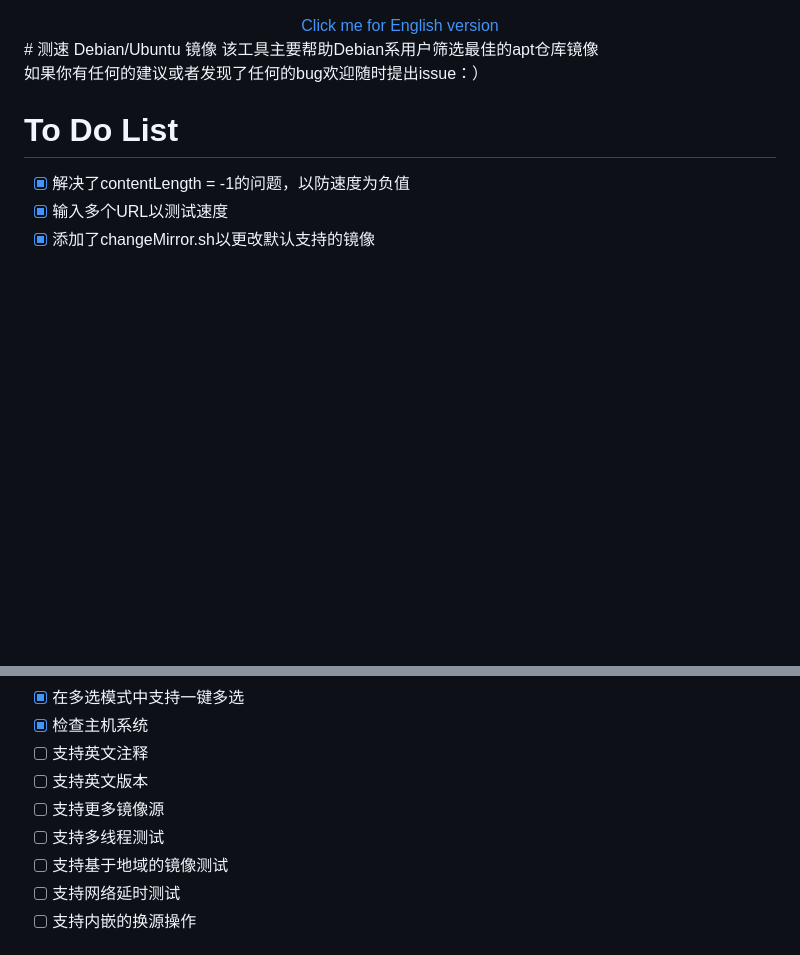
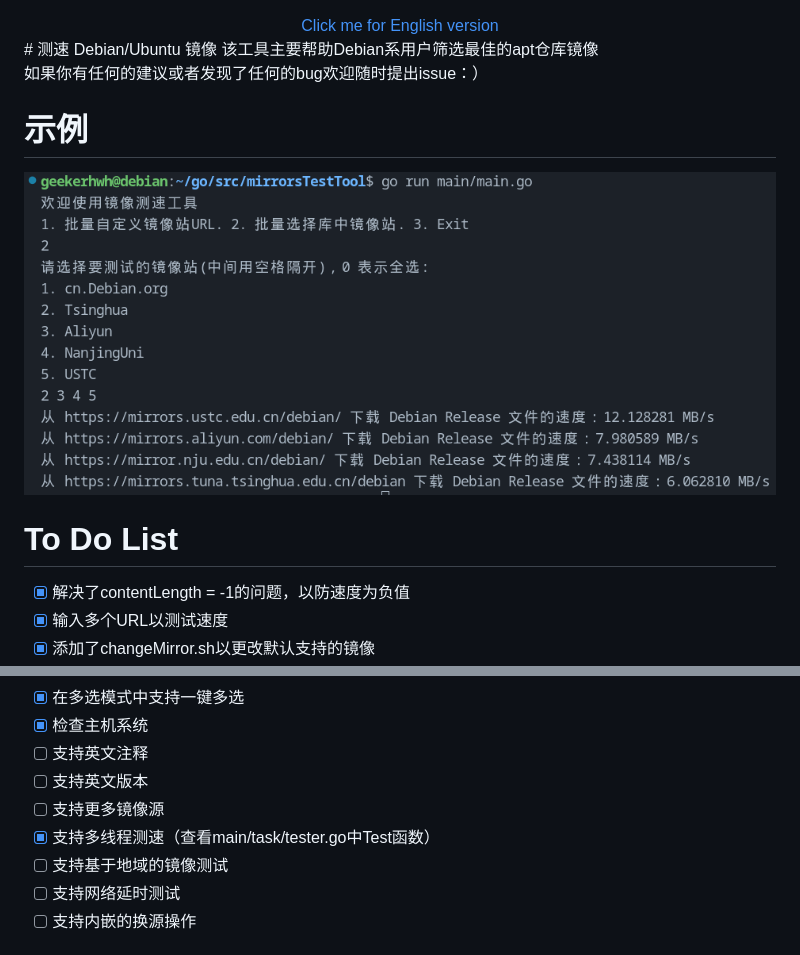
Before and after one commit to GeekerHWH/mirrorSpeedTest, a Markdown page: README-ZH.md, 2 parts joined by grey strips. Rendered like a GitHub page; pictures changed too: Demo/2024-02-03.png (added); blank space fills up the shorter version.

Commit message:
support multi-threads testing in parallel, add a demo in README

```diff
--- a/README-ZH.md
+++ b/README-ZH.md
@@ -5,6 +5,9 @@
 该工具主要帮助Debian系用户筛选最佳的apt仓库镜像
 
 如果你有任何的建议或者发现了任何的bug欢迎随时提出issue：）
+
+# 示例
+![Chinese version](Demo/2024-02-03.png)
 
 # To Do List
 - [x] 解决了contentLength = -1的问题，以防速度为负值
@@ -19,7 +22,7 @@
 - [ ] 支持英文注释
 - [ ] 支持英文版本
 - [ ] 支持更多镜像源
-- [ ] 支持多线程测试
+- [x] 支持多线程测速（查看main/task/tester.go中Test函数）
 - [ ] 支持基于地域的镜像测试
 - [ ] 支持网络延时测试
 - [ ] 支持内嵌的换源操作
```
Also changed, not shown: README.md (+4 -1 lines), 2 other files.
